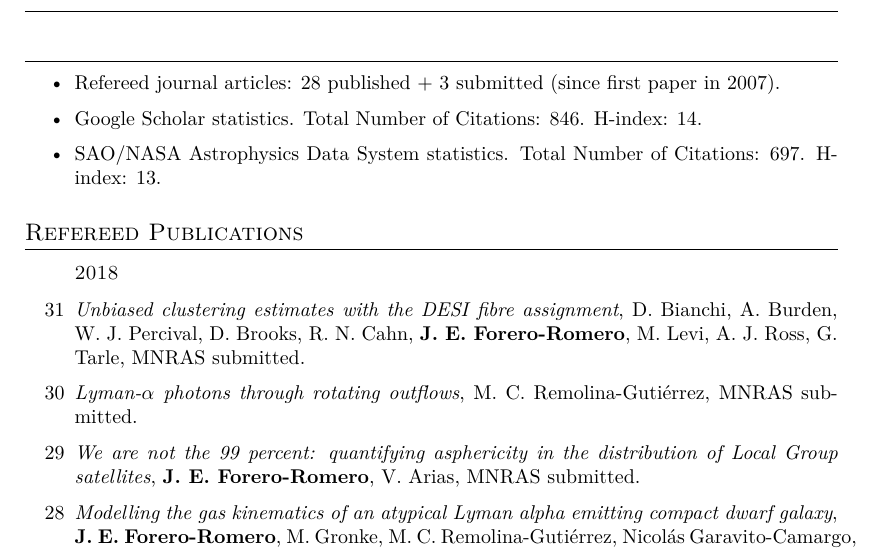
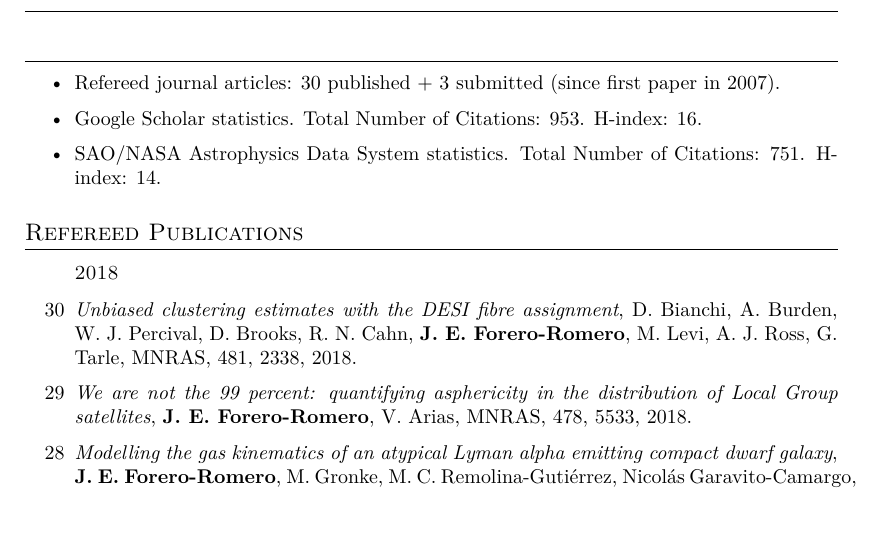
Before and after one commit to forero/CV, a LaTeX CV (Vita/CV_ForeroRomero_Research.tex): part of page 2 of 6, cut so that both start at the same text, the shorter picture padded with empty space. Compiled offline with XeLaTeX; a missing font is replaced by an installed copy or a similar font.

Commit message:
updated pubs

```diff
--- a/Vita/CV_ForeroRomero_Research.tex
+++ b/Vita/CV_ForeroRomero_Research.tex
@@ -147,11 +147,11 @@
 
 \subsection{Bibliometrics}
 \begin{itemize}
-\item Refereed journal articles:  28 published + 3 submitted (since
+\item Refereed journal articles:  30 published + 3 submitted (since
   first paper in 2007).
-\item Google Scholar statistics. Total Number of Citations: 846. H-index: 14.
+\item Google Scholar statistics. Total Number of Citations: 953. H-index: 16.
 \item SAO/NASA Astrophysics Data System statistics. Total Number of
-  Citations: 697. H-index: 13.
+  Citations: 751. H-index: 14.
 \end{itemize}
 
 
@@ -160,17 +160,15 @@
 
 \subsubsection{2018}
 
-\item[31] {\it Unbiased clustering estimates with the DESI fibre
+
+\item[30] {\it Unbiased clustering estimates with the DESI fibre
   assignment}, D. Bianchi, A. Burden, W. J. Percival, D. Brooks,
   R. N. Cahn, {\bf J. E. Forero-Romero}, M. Levi, A. J. Ross, G. Tarle,
-  MNRAS submitted.
-
-\item[30] {\it Lyman-$\alpha$ photons through rotating outflows},
-  M. C. Remolina-Guti\'errez, MNRAS submitted.
+  MNRAS, 481, 2338, 2018.
 
 \item[29] {\it We are not the 99 percent: quantifying
   asphericity in the distribution of Local Group satellites}, {\bf
-    J. E. Forero-Romero}, V. Arias,  MNRAS submitted.
+    J. E. Forero-Romero}, V. Arias,  MNRAS, 478, 5533, 2018.
 
 \item[28]{\it Modelling the gas kinematics of an atypical Lyman alpha
 emitting compact dwarf galaxy}, {\bf J. E. Forero-Romero}, M. Gronke,
```
Also changed, not shown: Vita/CV_ForeroRomero_Research.pdf.
